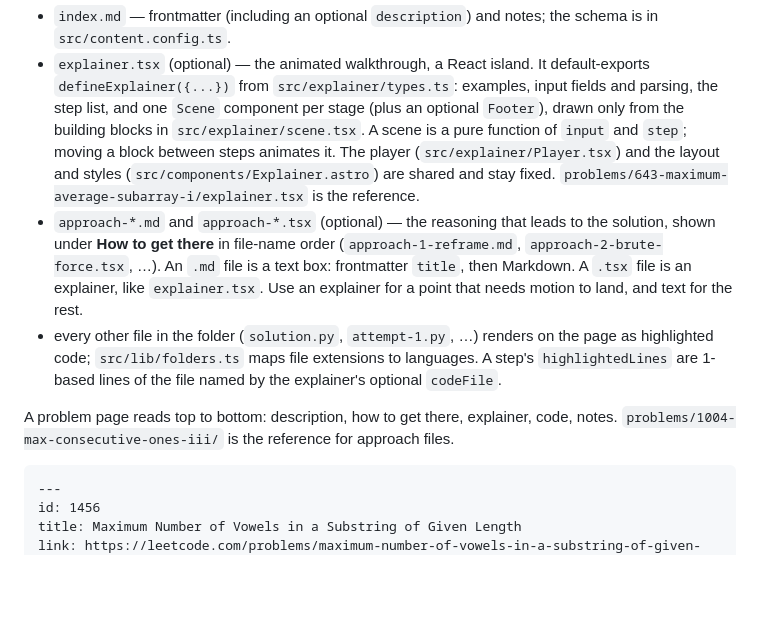
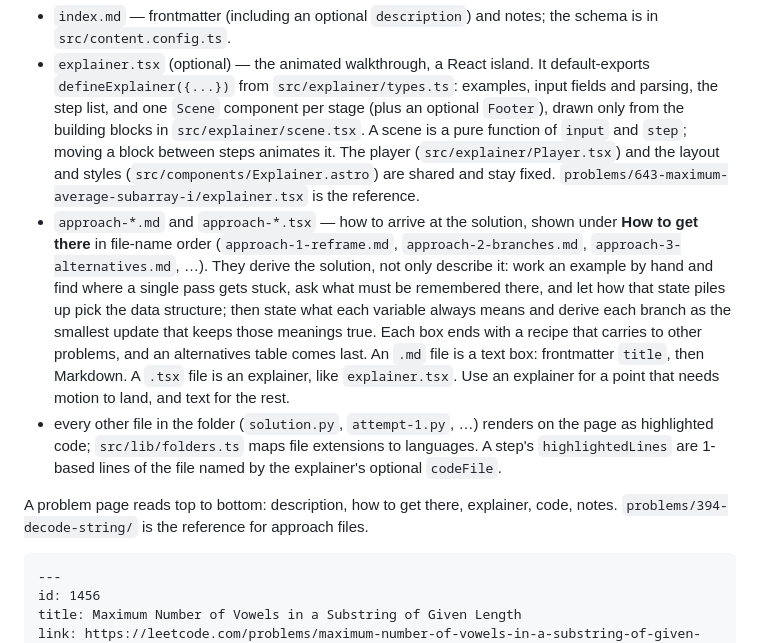
Before and after one commit to varvay/learnleetcode, a Markdown page: .claude/CLAUDE.md, the part around the change. Rendered like a GitHub page; blank space fills up the shorter version.

Commit message:
docs: require approach boxes to derive the solution
Co-Authored-By: Claude Opus 5.5 (1M context) <noreply@anthropic.com>

````diff
--- a/.claude/CLAUDE.md
+++ b/.claude/CLAUDE.md
@@ -36,10 +36,10 @@ Create `problems/<id>-<leetcode-slug>/`:
 
 - `index.md` — frontmatter (including an optional `description`) and notes; the schema is in `src/content.config.ts`.
 - `explainer.tsx` (optional) — the animated walkthrough, a React island. It default-exports `defineExplainer({...})` from `src/explainer/types.ts`: examples, input fields and parsing, the step list, and one `Scene` component per stage (plus an optional `Footer`), drawn only from the building blocks in `src/explainer/scene.tsx`. A scene is a pure function of `input` and `step`; moving a block between steps animates it. The player (`src/explainer/Player.tsx`) and the layout and styles (`src/components/Explainer.astro`) are shared and stay fixed. `problems/643-maximum-average-subarray-i/explainer.tsx` is the reference.
-- `approach-*.md` and `approach-*.tsx` (optional) — the reasoning that leads to the solution, shown under **How to get there** in file-name order (`approach-1-reframe.md`, `approach-2-brute-force.tsx`, …). An `.md` file is a text box: frontmatter `title`, then Markdown. A `.tsx` file is an explainer, like `explainer.tsx`. Use an explainer for a point that needs motion to land, and text for the rest.
+- `approach-*.md` and `approach-*.tsx` — how to arrive at the solution, shown under **How to get there** in file-name order (`approach-1-reframe.md`, `approach-2-branches.md`, `approach-3-alternatives.md`, …). They derive the solution, not only describe it: work an example by hand and find where a single pass gets stuck, ask what must be remembered there, and let how that state piles up pick the data structure; then state what each variable always means and derive each branch as the smallest update that keeps those meanings true. Each box ends with a recipe that carries to other problems, and an alternatives table comes last. An `.md` file is a text box: frontmatter `title`, then Markdown. A `.tsx` file is an explainer, like `explainer.tsx`. Use an explainer for a point that needs motion to land, and text for the rest.
 - every other file in the folder (`solution.py`, `attempt-1.py`, …) renders on the page as highlighted code; `src/lib/folders.ts` maps file extensions to languages. A step's `highlightedLines` are 1-based lines of the file named by the explainer's optional `codeFile`.
 
-A problem page reads top to bottom: description, how to get there, explainer, code, notes. `problems/1004-max-consecutive-ones-iii/` is the reference for approach files.
+A problem page reads top to bottom: description, how to get there, explainer, code, notes. `problems/394-decode-string/` is the reference for approach files.
 
 ```md
 ---
````
